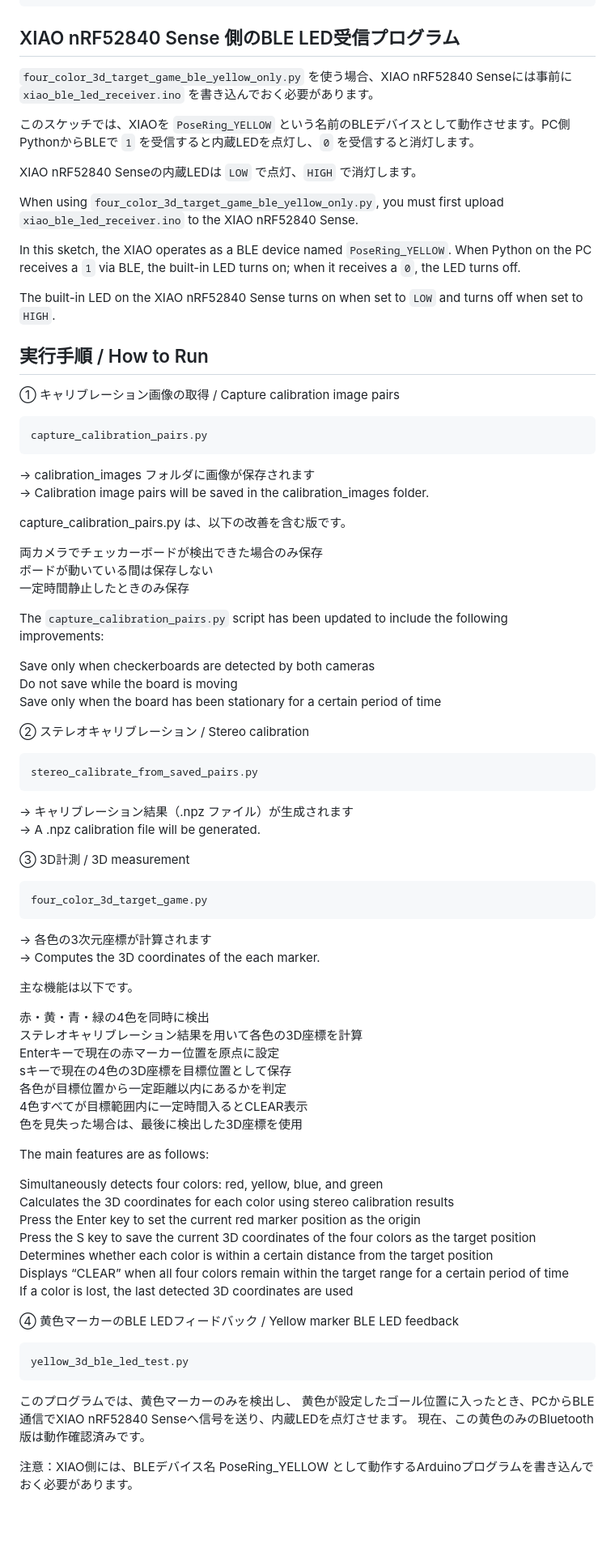
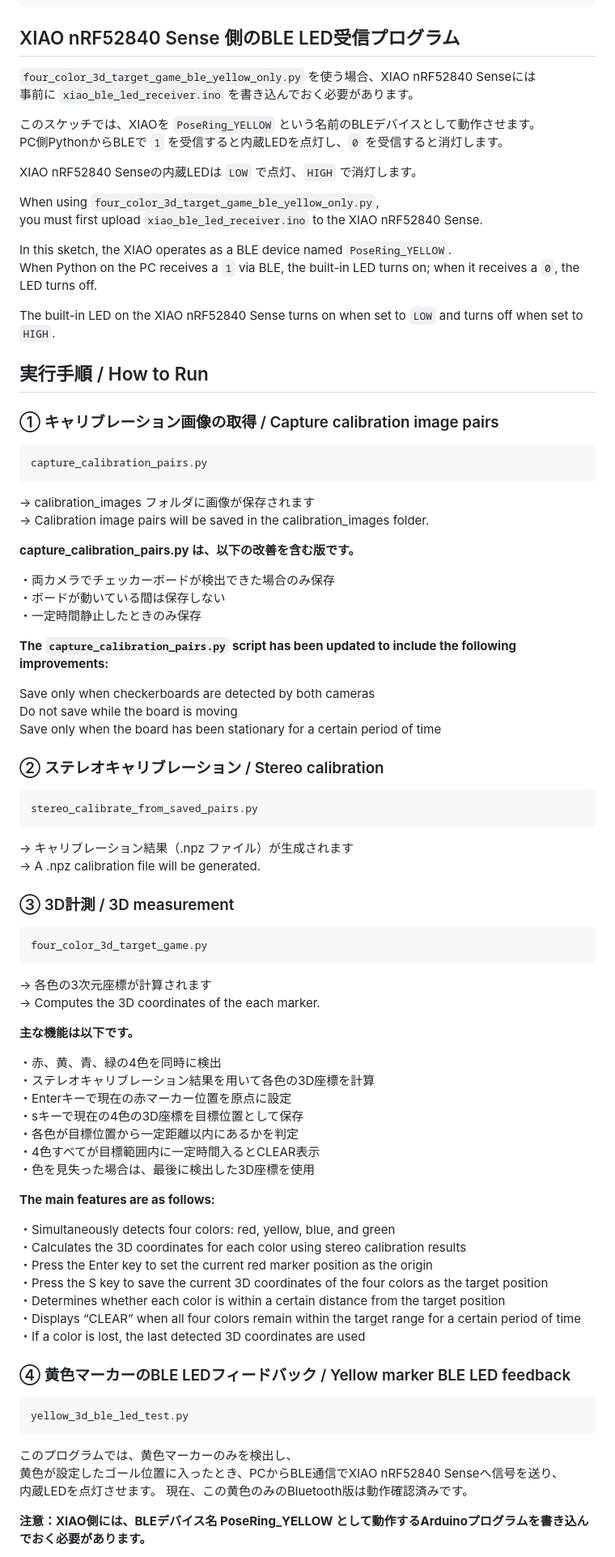
Before and after one commit to kon-lgth/kon-lgth-pose-ring-test, a Markdown page: README.md, the part around one of its changes. Shown at 81% size. Rendered like a GitHub page; blank space fills up the shorter version.

````diff
--- a/README.md
+++ b/README.md
@@ -39,36 +39,40 @@ pip install bleak
 
 ## XIAO nRF52840 Sense 側のBLE LED受信プログラム
 
-`four_color_3d_target_game_ble_yellow_only.py` を使う場合、XIAO nRF52840 Senseには事前に `xiao_ble_led_receiver.ino` を書き込んでおく必要があります。
+`four_color_3d_target_game_ble_yellow_only.py` を使う場合、XIAO nRF52840 Senseには
+事前に `xiao_ble_led_receiver.ino` を書き込んでおく必要があります。
 
-このスケッチでは、XIAOを `PoseRing_YELLOW` という名前のBLEデバイスとして動作させます。PC側PythonからBLEで `1` を受信すると内蔵LEDを点灯し、`0` を受信すると消灯します。
+このスケッチでは、XIAOを `PoseRing_YELLOW` という名前のBLEデバイスとして動作させます。
+PC側PythonからBLEで `1` を受信すると内蔵LEDを点灯し、`0` を受信すると消灯します。
 
 XIAO nRF52840 Senseの内蔵LEDは `LOW` で点灯、`HIGH` で消灯します。
 
 
-When using `four_color_3d_target_game_ble_yellow_only.py`, you must first upload `xiao_ble_led_receiver.ino` to the XIAO nRF52840 Sense.
+When using `four_color_3d_target_game_ble_yellow_only.py`,
+you must first upload `xiao_ble_led_receiver.ino` to the XIAO nRF52840 Sense.
 
-In this sketch, the XIAO operates as a BLE device named `PoseRing_YELLOW`. When Python on the PC receives a `1` via BLE, the built-in LED turns on; when it receives a `0`, the LED turns off.
+In this sketch, the XIAO operates as a BLE device named `PoseRing_YELLOW`.
+When Python on the PC receives a `1` via BLE, the built-in LED turns on; when it receives a `0`, the LED turns off.
 
 The built-in LED on the XIAO nRF52840 Sense turns on when set to `LOW` and turns off when set to `HIGH`.
 
 
 
 ## 実行手順 / How to Run
-① キャリブレーション画像の取得 / Capture calibration image pairs
+### ① キャリブレーション画像の取得 / Capture calibration image pairs
 ```bash
 capture_calibration_pairs.py
 ```
 → calibration_images フォルダに画像が保存されます
 → Calibration image pairs will be saved in the calibration_images folder.
 
-capture_calibration_pairs.py は、以下の改善を含む版です。
+**capture_calibration_pairs.py は、以下の改善を含む版です。**
 
-両カメラでチェッカーボードが検出できた場合のみ保存
-ボードが動いている間は保存しない
-一定時間静止したときのみ保存
+・両カメラでチェッカーボードが検出できた場合のみ保存
+・ボードが動いている間は保存しない
+・一定時間静止したときのみ保存
 
-The `capture_calibration_pairs.py` script has been updated to include the following improvements:
+**The `capture_calibration_pairs.py` script has been updated to include the following improvements:**
 
 Save only when checkerboards are detected by both cameras
 Do not save while the board is moving
@@ -76,48 +80,49 @@ Save only when the board has been stationary for a certain period of time
 
 
 
-② ステレオキャリブレーション / Stereo calibration
+### ② ステレオキャリブレーション / Stereo calibration
 ```bash
 stereo_calibrate_from_saved_pairs.py
 ```
 → キャリブレーション結果（.npz ファイル）が生成されます
 → A .npz calibration file will be generated.
 
-③ 3D計測 / 3D measurement
+### ③ 3D計測 / 3D measurement
 ```bash
 four_color_3d_target_game.py
 ```
 → 各色の3次元座標が計算されます
 → Computes the 3D coordinates of the each marker.
 
-主な機能は以下です。
+**主な機能は以下です。**
 
-赤・黄・青・緑の4色を同時に検出
-ステレオキャリブレーション結果を用いて各色の3D座標を計算
-Enterキーで現在の赤マーカー位置を原点に設定
-sキーで現在の4色の3D座標を目標位置として保存
-各色が目標位置から一定距離以内にあるかを判定
-4色すべてが目標範囲内に一定時間入るとCLEAR表示
-色を見失った場合は、最後に検出した3D座標を使用
+・赤、黄、青、緑の4色を同時に検出
+・ステレオキャリブレーション結果を用いて各色の3D座標を計算
+・Enterキーで現在の赤マーカー位置を原点に設定
+・sキーで現在の4色の3D座標を目標位置として保存
+・各色が目標位置から一定距離以内にあるかを判定
+・4色すべてが目標範囲内に一定時間入るとCLEAR表示
+・色を見失った場合は、最後に検出した3D座標を使用
 
-The main features are as follows:
+**The main features are as follows:**
 
-Simultaneously detects four colors: red, yellow, blue, and green
-Calculates the 3D coordinates for each color using stereo calibration results
-Press the Enter key to set the current red marker position as the origin
-Press the S key to save the current 3D coordinates of the four colors as the target position
-Determines whether each color is within a certain distance from the target position
-Displays “CLEAR” when all four colors remain within the target range for a certain period of time
-If a color is lost, the last detected 3D coordinates are used
+・Simultaneously detects four colors: red, yellow, blue, and green
+・Calculates the 3D coordinates for each color using stereo calibration results
+・Press the Enter key to set the current red marker position as the origin
+・Press the S key to save the current 3D coordinates of the four colors as the target position
+・Determines whether each color is within a certain distance from the target position
+・Displays “CLEAR” when all four colors remain within the target range for a certain period of time
+・If a color is lost, the last detected 3D coordinates are used
 
-④ 黄色マーカーのBLE LEDフィードバック / Yellow marker BLE LED feedback
+### ④ 黄色マーカーのBLE LEDフィードバック / Yellow marker BLE LED feedback
 ```bash
 yellow_3d_ble_led_test.py
 ```
 このプログラムでは、黄色マーカーのみを検出し、
-黄色が設定したゴール位置に入ったとき、PCからBLE通信でXIAO nRF52840 Senseへ信号を送り、内蔵LEDを点灯させます。
+黄色が設定したゴール位置に入ったとき、PCからBLE通信でXIAO nRF52840 Senseへ信号を送り、
+内蔵LEDを点灯させます。
 現在、この黄色のみのBluetooth版は動作確認済みです。
 
-注意：XIAO側には、BLEデバイス名 PoseRing_YELLOW として動作するArduinoプログラムを書き込んでおく必要があります。
+**注意：XIAO側には、BLEデバイス名 PoseRing_YELLOW として動作するArduinoプログラムを書き込んでおく必要があります。**
 
 In this program, only yellow markers are detected,
````
Also changed, not shown: other parts of README.md (+13 -8 lines).
